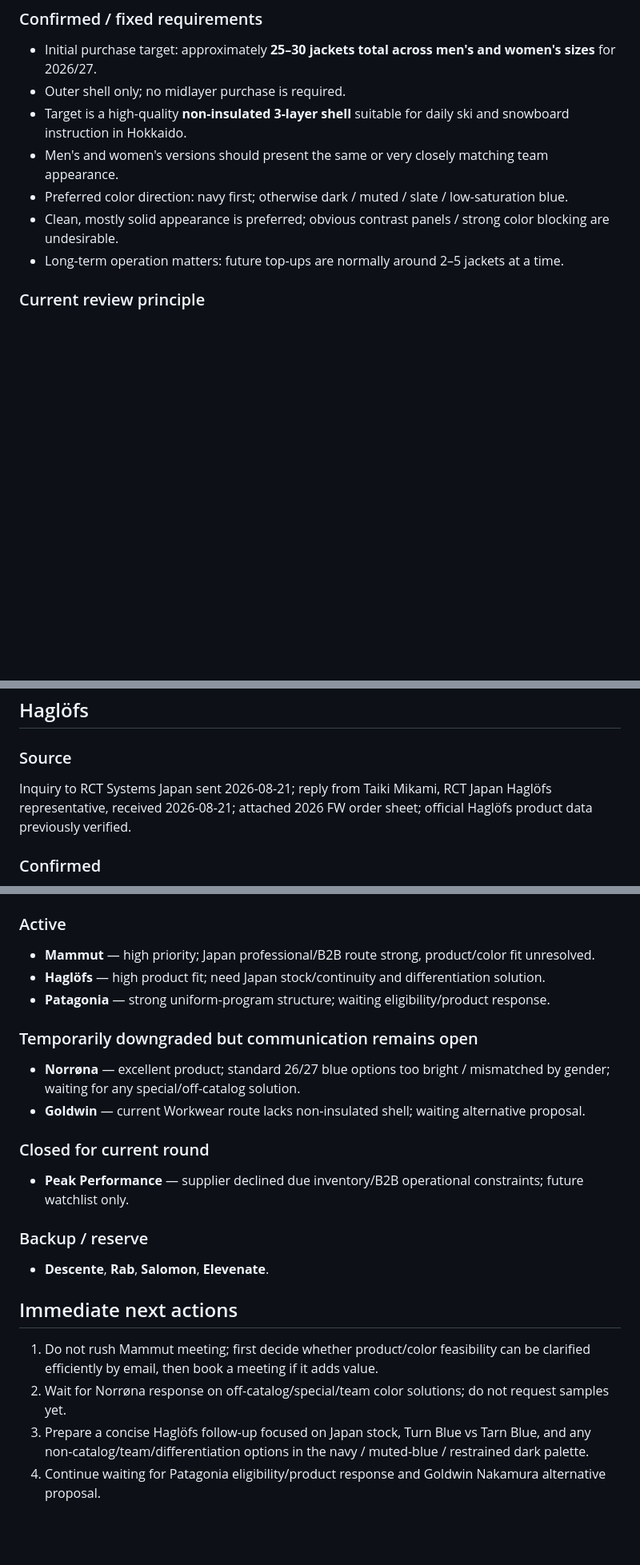
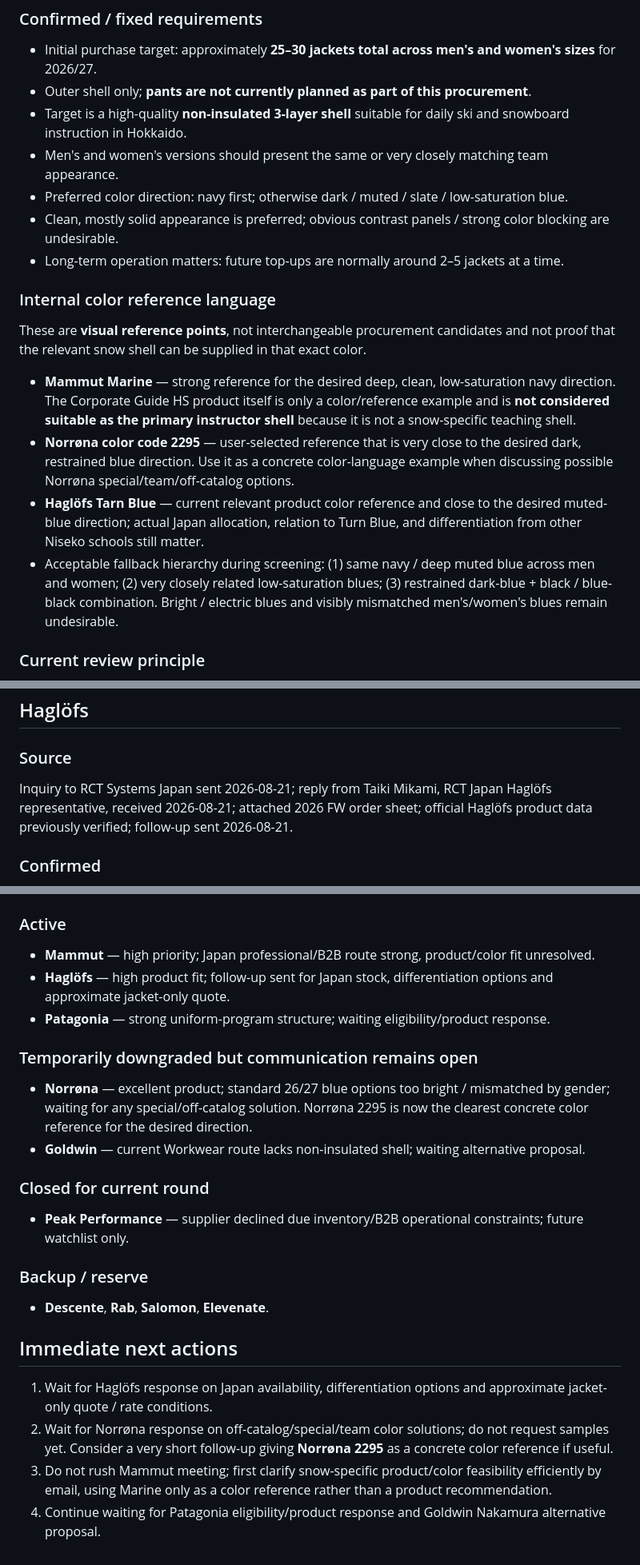
Before and after one commit to Joesnf/uniform-project-report, a Markdown page: supplier-facts.md, 3 parts joined by grey strips. Shown at 80% size. GitHub-like rendering; blank space fills up the shorter version.

Commit message:
Add uniform color references and latest Haglofs follow-up

```diff
--- a/supplier-facts.md
+++ b/supplier-facts.md
@@ -19,12 +19,19 @@ This is the source-of-truth record for the Snow and Flow instructor uniform proj
 
 ### Confirmed / fixed requirements
 - Initial purchase target: approximately **25–30 jackets total across men's and women's sizes** for 2026/27.
-- Outer shell only; no midlayer purchase is required.
+- Outer shell only; **pants are not currently planned as part of this procurement**.
 - Target is a high-quality **non-insulated 3-layer shell** suitable for daily ski and snowboard instruction in Hokkaido.
 - Men's and women's versions should present the same or very closely matching team appearance.
 - Preferred color direction: navy first; otherwise dark / muted / slate / low-saturation blue.
 - Clean, mostly solid appearance is preferred; obvious contrast panels / strong color blocking are undesirable.
 - Long-term operation matters: future top-ups are normally around 2–5 jackets at a time.
+
+### Internal color reference language
+These are **visual reference points**, not interchangeable procurement candidates and not proof that the relevant snow shell can be supplied in that exact color.
+- **Mammut Marine** — strong reference for the desired deep, clean, low-saturation navy direction. The Corporate Guide HS product itself is only a color/reference example and is **not considered suitable as the primary instructor shell** because it is not a snow-specific teaching shell.
+- **Norrøna color code 2295** — user-selected reference that is very close to the desired dark, restrained blue direction. Use it as a concrete color-language example when discussing possible Norrøna special/team/off-catalog options.
+- **Haglöfs Tarn Blue** — current relevant product color reference and close to the desired muted-blue direction; actual Japan allocation, relation to Turn Blue, and differentiation from other Niseko schools still matter.
+- Acceptable fallback hierarchy during screening: (1) same navy / deep muted blue across men and women; (2) very closely related low-saturation blues; (3) restrained dark-blue + black / blue-black combination. Bright / electric blues and visibly mismatched men's/women's blues remain undesirable.
 
 ### Current review principle
 - Apply the color and team-image criteria strictly during evaluation.
@@ -112,7 +121,7 @@ Original inquiry sent to `corporate.business@mammut.com` on 2026-08-20; Mammut J
 ## Haglöfs
 
 ### Source
-Inquiry to RCT Systems Japan sent 2026-08-21; reply from Taiki Mikami, RCT Japan Haglöfs representative, received 2026-08-21; attached 2026 FW order sheet; official Haglöfs product data previously verified.
+Inquiry to RCT Systems Japan sent 2026-08-21; reply from Taiki Mikami, RCT Japan Haglöfs representative, received 2026-08-21; attached 2026 FW order sheet; official Haglöfs product data previously verified; follow-up sent 2026-08-21.
 
 ### Confirmed
 - RCT Japan handles Haglöfs in Japan and replied directly to the school-uniform inquiry.
@@ -253,11 +268,11 @@ Excluded by project brand/image decision.
 
 ### Active
 - **Mammut** — high priority; Japan professional/B2B route strong, product/color fit unresolved.
-- **Haglöfs** — high product fit; need Japan stock/continuity and differentiation solution.
+- **Haglöfs** — high product fit; follow-up sent for Japan stock, differentiation options and approximate jacket-only quote.
 - **Patagonia** — strong uniform-program structure; waiting eligibility/product response.
 
 ### Temporarily downgraded but communication remains open
-- **Norrøna** — excellent product; standard 26/27 blue options too bright / mismatched by gender; waiting for any special/off-catalog solution.
+- **Norrøna** — excellent product; standard 26/27 blue options too bright / mismatched by gender; waiting for any special/off-catalog solution. Norrøna 2295 is now the clearest concrete color reference for the desired direction.
 - **Goldwin** — current Workwear route lacks non-insulated shell; waiting alternative proposal.
 
 ### Closed for current round
@@ -267,7 +282,7 @@ Excluded by project brand/image decision.
 - **Descente**, **Rab**, **Salomon**, **Elevenate**.
 
 ## Immediate next actions
-1. Do not rush Mammut meeting; first decide whether product/color feasibility can be clarified efficiently by email, then book a meeting if it adds value.
-2. Wait for Norrøna response on off-catalog/special/team color solutions; do not request samples yet.
-3. Prepare a concise Haglöfs follow-up focused on Japan stock, Turn Blue vs Tarn Blue, and any non-catalog/team/differentiation options in the navy / muted-blue / restrained dark palette.
+1. Wait for Haglöfs response on Japan availability, differentiation options and approximate jacket-only quote / rate conditions.
+2. Wait for Norrøna response on off-catalog/special/team color solutions; do not request samples yet. Consider a very short follow-up giving **Norrøna 2295** as a concrete color reference if useful.
+3. Do not rush Mammut meeting; first clarify snow-specific product/color feasibility efficiently by email, using Marine only as a color reference rather than a product recommendation.
 4. Continue waiting for Patagonia eligibility/product response and Goldwin Nakamura alternative proposal.
```
Also changed, not shown: other parts of supplier-facts.md (+14 -6 lines).
